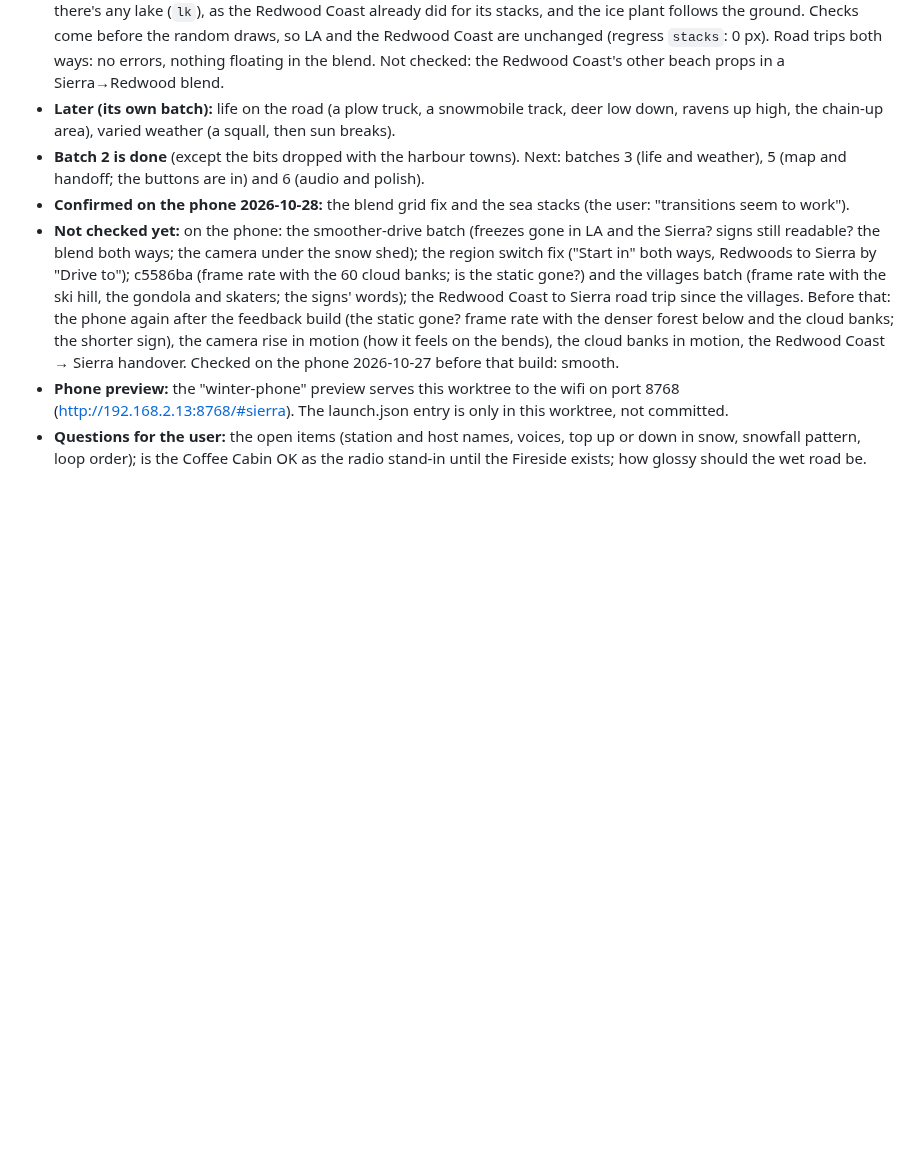
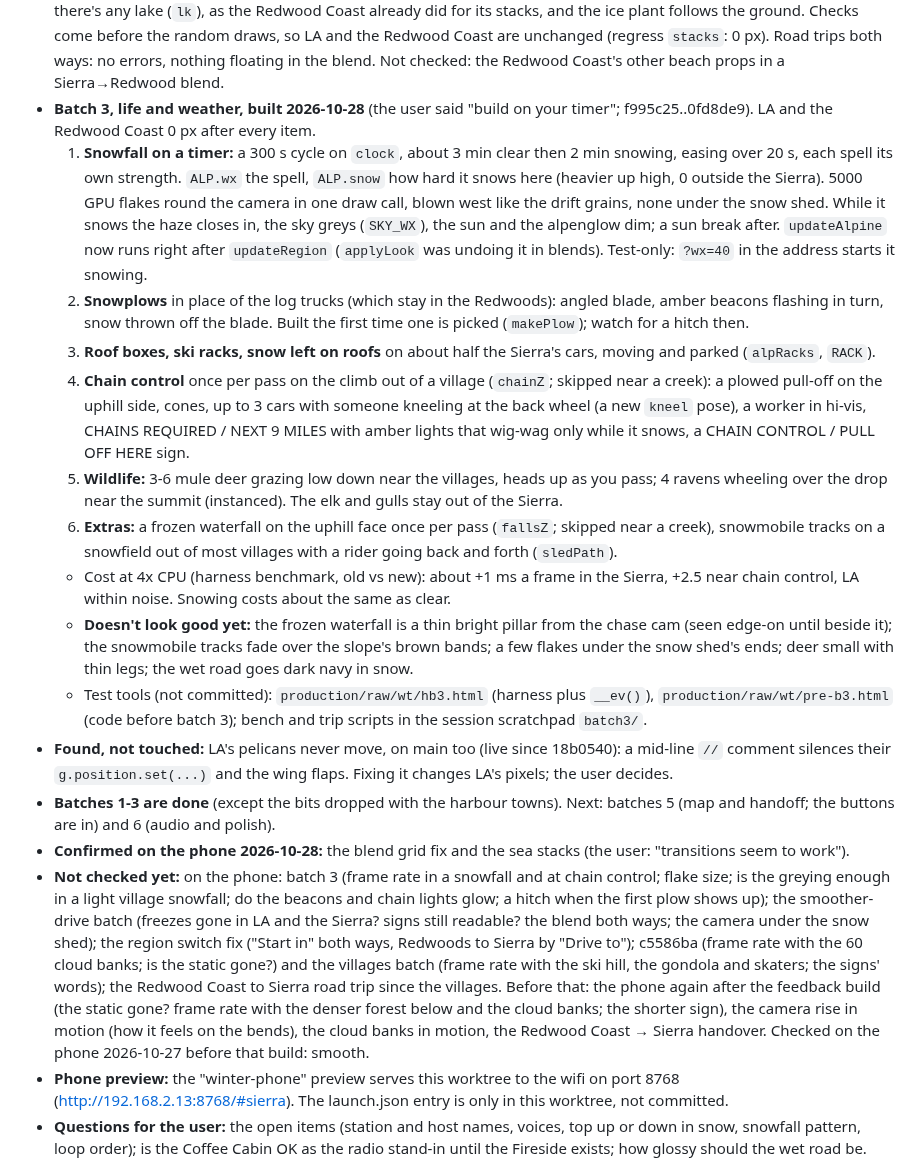
Before and after one commit to gghui-plans/long-way-home, a Markdown page: production/STATE.md, the part around the change. GitHub-like rendering; blank space fills up the shorter version.

Commit message:
STATE: batch 3 (life and weather) built; pelican bug found
Co-Authored-By: Claude Opus 5.5 <noreply@anthropic.com>

```diff
--- a/production/STATE.md
+++ b/production/STATE.md
@@ -129,10 +129,20 @@ Last updated: 2026-10-28
   - Test tools: `production/raw/wt/pre-index.html` is a copy of the code from before this batch, for A/B profiles (`MSYS_NO_PATHCONV=1 SRC=/production/raw/wt/pre-index.html node production/raw/wt/drive-prof.js la 60 4 out.json`).
 - **No more floating trees and rocks in the Sierra blends, built 2026-10-28** (the user saw some on the phone; they said build). A terrain strip used the Sierra's close-together, straight-east land grid only once a row was picked as Sierra, but the wall and the lake drop start rising from the first bit of Sierra in a blend, so the coarse LA grid drew straight lines across a curve and objects (placed on the true height) floated or sank, up to 16 m. Now `alg` (any Sierra in the blend) picks the grid; `al` still picks the styling. Measured in the blend strips: 16 m → 1-2 m, like pure Sierra. Regress `grid`: 0 px in LA and the Redwood Coast. Road trips both ways, no errors. Left: pure Sierra strips are a few metres off behind the guardrail and at dx≈110 (the grid gap 80→140 is coarse for the granite face); LA's sea stacks floating as grey pillars in a Sierra→LA blend: fixed, next item.
 - **No sea stacks or beach things over the lake drop, built 2026-10-28** (they said build). LA's sea stacks, beach scene (surfers, bonfire, volleyball, palms, umbrellas, lifeguard tower) and far palms and stacks stood at fixed heights while a Sierra blend's west side was still dropping to the lake, so the stacks floated as grey pillars. Now LA skips them while there's any lake (`lk`), as the Redwood Coast already did for its stacks, and the ice plant follows the ground. Checks come before the random draws, so LA and the Redwood Coast are unchanged (regress `stacks`: 0 px). Road trips both ways: no errors, nothing floating in the blend. Not checked: the Redwood Coast's other beach props in a Sierra→Redwood blend.
-- **Later (its own batch):** life on the road (a plow truck, a snowmobile track, deer low down, ravens up high, the chain-up area), varied weather (a squall, then sun breaks).
-- **Batch 2 is done** (except the bits dropped with the harbour towns). Next: batches 3 (life and weather), 5 (map and handoff; the buttons are in) and 6 (audio and polish).
+- **Batch 3, life and weather, built 2026-10-28** (the user said "build on your timer"; f995c25..0fd8de9). LA and the Redwood Coast 0 px after every item.
+  1. **Snowfall on a timer:** a 300 s cycle on `clock`, about 3 min clear then 2 min snowing, easing over 20 s, each spell its own strength. `ALP.wx` the spell, `ALP.snow` how hard it snows here (heavier up high, 0 outside the Sierra). 5000 GPU flakes round the camera in one draw call, blown west like the drift grains, none under the snow shed. While it snows the haze closes in, the sky greys (`SKY_WX`), the sun and the alpenglow dim; a sun break after. `updateAlpine` now runs right after `updateRegion` (`applyLook` was undoing it in blends). Test-only: `?wx=40` in the address starts it snowing.
+  2. **Snowplows** in place of the log trucks (which stay in the Redwoods): angled blade, amber beacons flashing in turn, snow thrown off the blade. Built the first time one is picked (`makePlow`); watch for a hitch then.
+  3. **Roof boxes, ski racks, snow left on roofs** on about half the Sierra's cars, moving and parked (`alpRacks`, `RACK`).
+  4. **Chain control** once per pass on the climb out of a village (`chainZ`; skipped near a creek): a plowed pull-off on the uphill side, cones, up to 3 cars with someone kneeling at the back wheel (a new `kneel` pose), a worker in hi-vis, CHAINS REQUIRED / NEXT 9 MILES with amber lights that wig-wag only while it snows, a CHAIN CONTROL / PULL OFF HERE sign.
+  5. **Wildlife:** 3-6 mule deer grazing low down near the villages, heads up as you pass; 4 ravens wheeling over the drop near the summit (instanced). The elk and gulls stay out of the Sierra.
+  6. **Extras:** a frozen waterfall on the uphill face once per pass (`fallsZ`; skipped near a creek), snowmobile tracks on a snowfield out of most villages with a rider going back and forth (`sledPath`).
+  - Cost at 4x CPU (harness benchmark, old vs new): about +1 ms a frame in the Sierra, +2.5 near chain control, LA within noise. Snowing costs about the same as clear.
+  - **Doesn't look good yet:** the frozen waterfall is a thin bright pillar from the chase cam (seen edge-on until beside it); the snowmobile tracks fade over the slope's brown bands; a few flakes under the snow shed's ends; deer small with thin legs; the wet road goes dark navy in snow.
+  - Test tools (not committed): `production/raw/wt/hb3.html` (harness plus `__ev()`), `production/raw/wt/pre-b3.html` (code before batch 3); bench and trip scripts in the session scratchpad `batch3/`.
+- **Found, not touched:** LA's pelicans never move, on main too (live since 18b0540): a mid-line `//` comment silences their `g.position.set(...)` and the wing flaps. Fixing it changes LA's pixels; the user decides.
+- **Batches 1-3 are done** (except the bits dropped with the harbour towns). Next: batches 5 (map and handoff; the buttons are in) and 6 (audio and polish).
 - **Confirmed on the phone 2026-10-28:** the blend grid fix and the sea stacks (the user: "transitions seem to work").
-- **Not checked yet:** on the phone: the smoother-drive batch (freezes gone in LA and the Sierra? signs still readable? the blend both ways; the camera under the snow shed); the region switch fix ("Start in" both ways, Redwoods to Sierra by "Drive to"); c5586ba (frame rate with the 60 cloud banks; is the static gone?) and the villages batch (frame rate with the ski hill, the gondola and skaters; the signs' words); the Redwood Coast to Sierra road trip since the villages. Before that: the phone again after the feedback build (the static gone? frame rate with the denser forest below and the cloud banks; the shorter sign), the camera rise in motion (how it feels on the bends), the cloud banks in motion, the Redwood Coast → Sierra handover. Checked on the phone 2026-10-27 before that build: smooth.
+- **Not checked yet:** on the phone: batch 3 (frame rate in a snowfall and at chain control; flake size; is the greying enough in a light village snowfall; do the beacons and chain lights glow; a hitch when the first plow shows up); the smoother-drive batch (freezes gone in LA and the Sierra? signs still readable? the blend both ways; the camera under the snow shed); the region switch fix ("Start in" both ways, Redwoods to Sierra by "Drive to"); c5586ba (frame rate with the 60 cloud banks; is the static gone?) and the villages batch (frame rate with the ski hill, the gondola and skaters; the signs' words); the Redwood Coast to Sierra road trip since the villages. Before that: the phone again after the feedback build (the static gone? frame rate with the denser forest below and the cloud banks; the shorter sign), the camera rise in motion (how it feels on the bends), the cloud banks in motion, the Redwood Coast → Sierra handover. Checked on the phone 2026-10-27 before that build: smooth.
 - **Phone preview:** the "winter-phone" preview serves this worktree to the wifi on port 8768 (http://192.168.2.13:8768/#sierra). The launch.json entry is only in this worktree, not committed.
 - **Questions for the user:** the open items (station and host names, voices, top up or down in snow, snowfall pattern, loop order); is the Coffee Cabin OK as the radio stand-in until the Fireside exists; how glossy should the wet road be.
 
```
